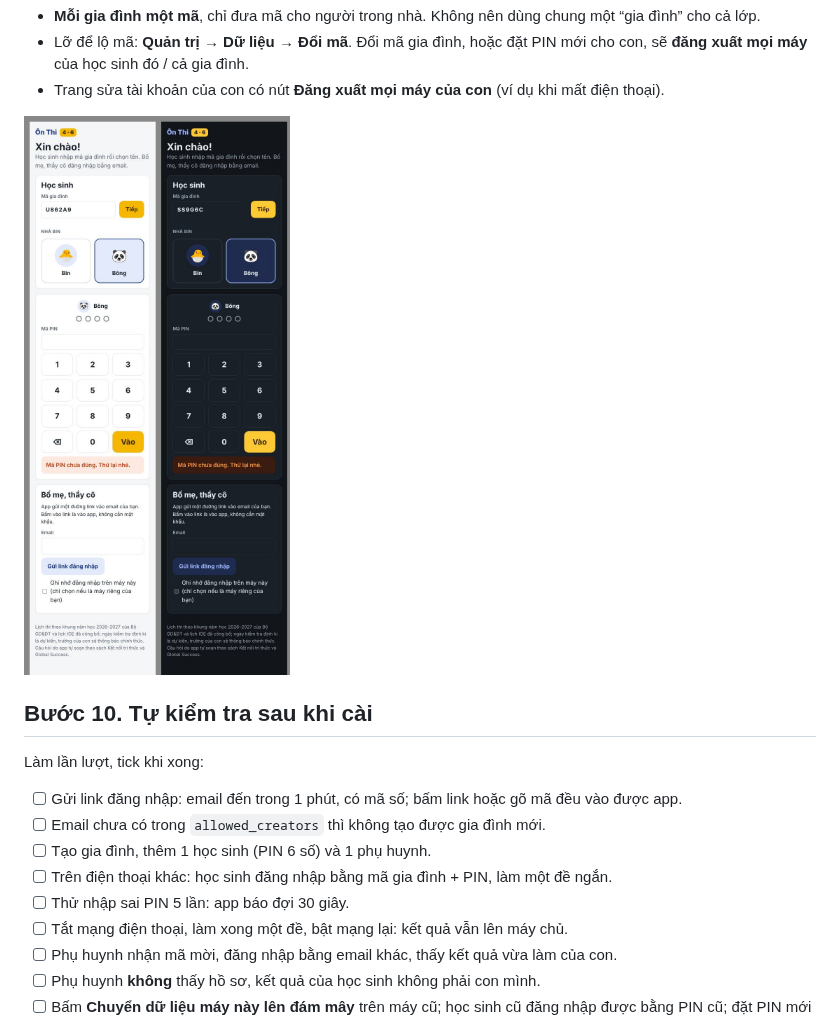
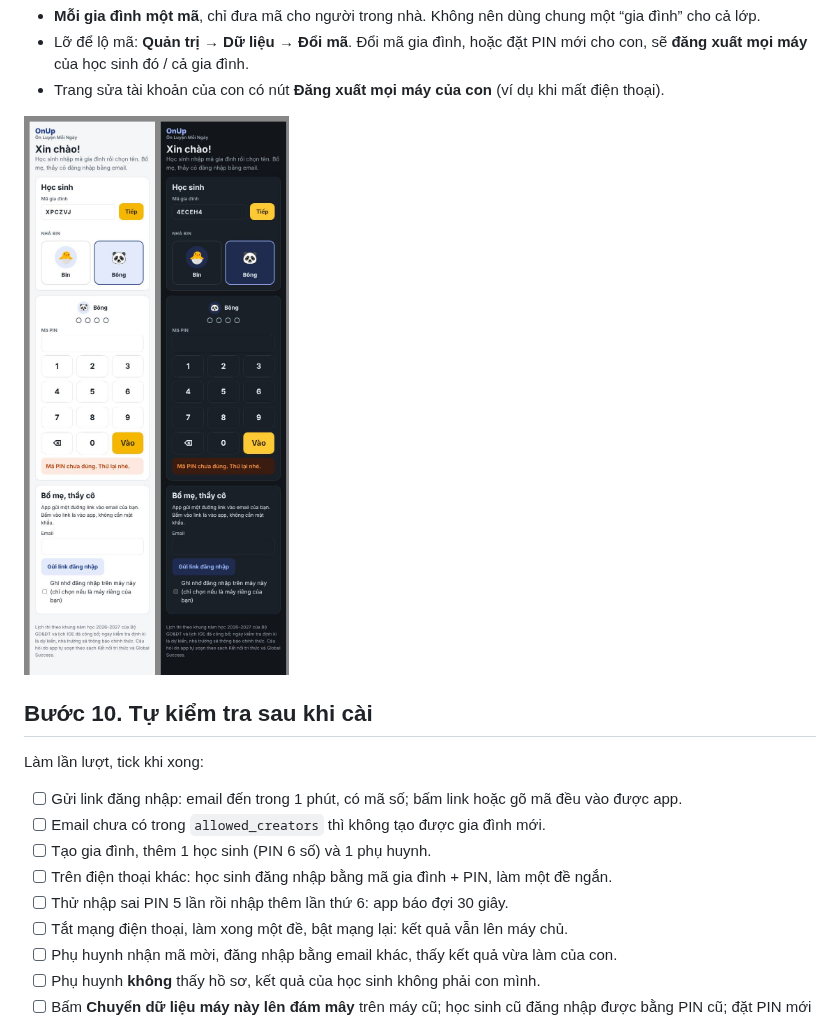
Before and after one commit to dunglnh/OnUp, a Markdown page: docs/HUONG-DAN-SUPABASE.md, the part around one of its changes. GitHub-like rendering; pictures changed too: docs/hinh-supabase/c7-ma-gia-dinh-pin.jpg.

```diff
--- a/docs/HUONG-DAN-SUPABASE.md
+++ b/docs/HUONG-DAN-SUPABASE.md
@@ -173,7 +174,7 @@ Làm lần lượt, tick khi xong:
 - [ ] Email chưa có trong `allowed_creators` thì không tạo được gia đình mới.
 - [ ] Tạo gia đình, thêm 1 học sinh (PIN 6 số) và 1 phụ huynh.
 - [ ] Trên điện thoại khác: học sinh đăng nhập bằng mã gia đình + PIN, làm một đề ngắn.
-- [ ] Thử nhập sai PIN 5 lần: app báo đợi 30 giây.
+- [ ] Thử nhập sai PIN 5 lần rồi nhập thêm lần thứ 6: app báo đợi 30 giây.
 - [ ] Tắt mạng điện thoại, làm xong một đề, bật mạng lại: kết quả vẫn lên máy chủ.
 - [ ] Phụ huynh nhận mã mời, đăng nhập bằng email khác, thấy kết quả vừa làm của con.
 - [ ] Phụ huynh **không** thấy hồ sơ, kết quả của học sinh không phải con mình.
```
Also changed, not shown: other parts of docs/HUONG-DAN-SUPABASE.md (+4 -3 lines), docs/hinh-supabase/c1-dang-nhap.jpg, docs/hinh-supabase/c2-da-gui-email.jpg, docs/hinh-supabase/c3-tao-gia-dinh.jpg, docs/hinh-supabase/c4-ma-moi.jpg, docs/hinh-supabase/c6-da-chuyen.jpg.
